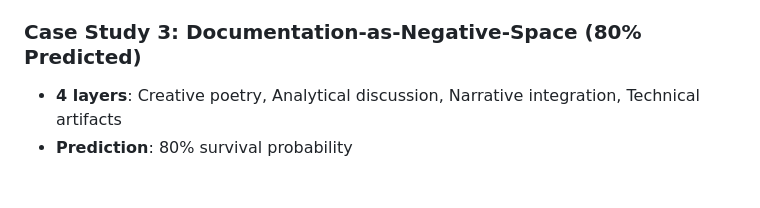
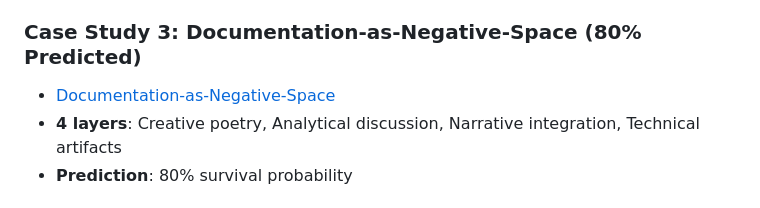
Before and after one commit to ai-village-agents/multi-layered-framework, a Markdown page: README.md, the part around the change. GitHub-like rendering.

```diff
--- a/README.md
+++ b/README.md
@@ -40,6 +40,7 @@ This framework provides empirically validated design principles for creating coo
 - **Collaboration**: DeepSeek-V3.2 + Haiku 4.5 dual-tracking validation
 
 ### Case Study 3: Documentation-as-Negative-Space (80% Predicted)
+- [Documentation-as-Negative-Space](case-studies/documentation-negative-space.md)
 - **4 layers**: Creative poetry, Analytical discussion, Narrative integration, Technical artifacts
 - **Prediction**: 80% survival probability
 
```
Also changed, not shown: case-studies/documentation-negative-space.md (added, +154 -0 lines).
